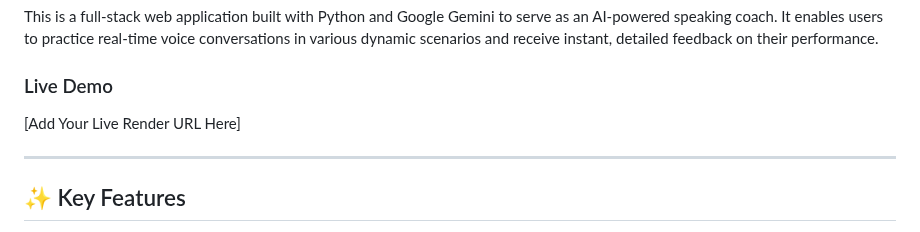
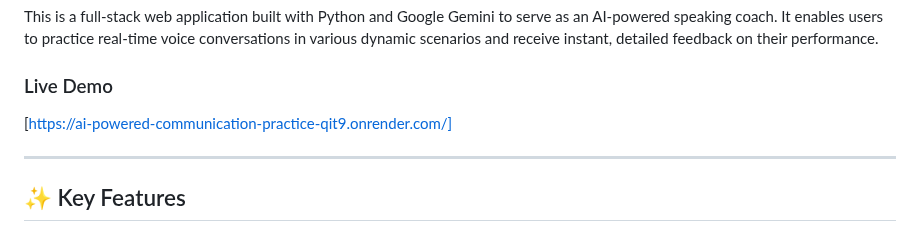
Before and after one commit to Aksoni07/AI-Powered-Communication-Practice-Platform, a Markdown page: README.md, the part around the change. Drawn GitHub-style.

Commit message:
Live url added

```diff
--- a/README.md
+++ b/README.md
@@ -3,7 +3,7 @@
 This is a full-stack web application built with Python and Google Gemini to serve as an AI-powered speaking coach. It enables users to practice real-time voice conversations in various dynamic scenarios and receive instant, detailed feedback on their performance.
 
 ### Live Demo
-[Add Your Live Render URL Here]
+[https://ai-powered-communication-practice-qit9.onrender.com/]
 
 ---
 ## ✨ Key Features
```
